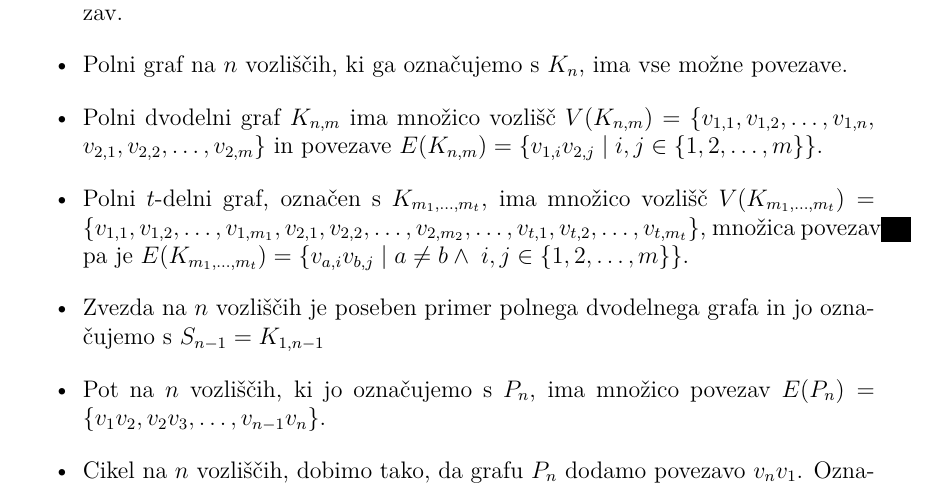
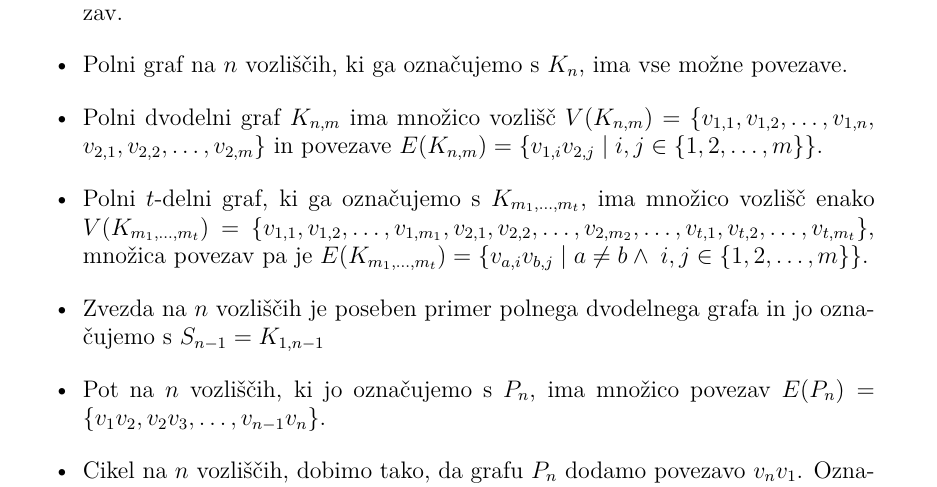
Before and after one commit to MancaMurn/Diplomski-seminar, a LaTeX document (Murn-27201103-2023.tex): part of page 8 of 20, cut so that both start at the same text. The pictures show the PDF file Murn-27201103-2023.pdf that the author committed with the source.

```diff
--- a/Murn-27201103-2023.tex
+++ b/Murn-27201103-2023.tex
@@ -182,8 +182,8 @@
     \item Polni dvodelni graf $K_{n, m}$ ima množico
     vozlišč $V(K_{n,m}) = \{ v_{1, 1}, v_{1, 2}, \ldots , v_{1, n},  \allowbreak v_{2, 1}, v_{2, 2}, \ldots , v_{2, m} \}$
     in povezave $E(K_{n, m}) = \{ v_{1, i} v_{2, j} \; | \; i, j \in \{ 1, 2, \ldots , m \} \}.$
-    \item  Polni $t$-delni graf, označen s $K_{m_1, \ldots, m_t}$, ima množico
-    vozlišč $V(K_{m_1, \ldots, m_t}) = \{ v_{1, 1}, v_{1, 2}, \ldots , v_{1, m_1},
+    \item  Polni $t$-delni graf, ki ga označujemo s $K_{m_1, \ldots, m_t}$, ima množico
+    vozlišč enako $V(K_{m_1, \ldots, m_t}) = \{ v_{1, 1}, v_{1, 2}, \ldots , v_{1, m_1},
      v_{2, 1}, v_{2, 2}, \ldots , v_{2, m_2}, \ldots , v_{t, 1}, v_{t, 2}, \ldots , v_{t, m_t}\}$,
     množica povezav pa je $E(K_{m_1, \ldots, m_t}) = \{  v_{a, i} v_{b, j} \; | \; a \neq b \land \;
     i, j \in \{ 1, 2, \ldots , m \} \}.$
```
Also changed, not shown: Murn-27201103-2023.pdf, Murn-27201103-2023.tex (8 more changed lines), 3 other files.
